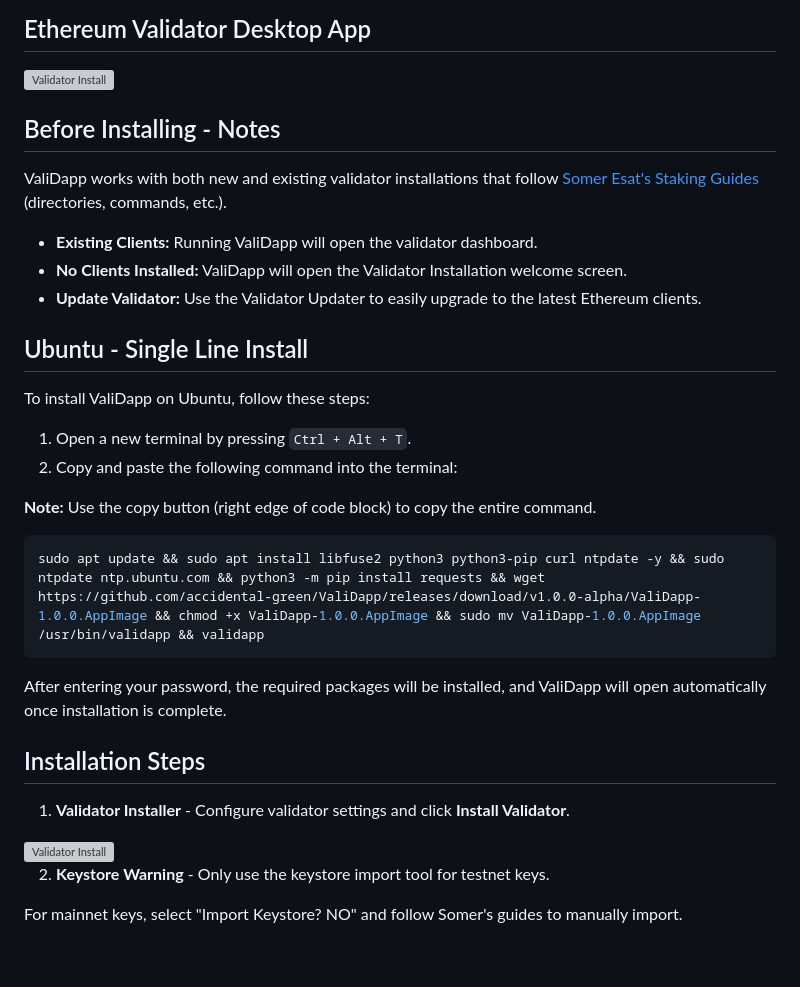
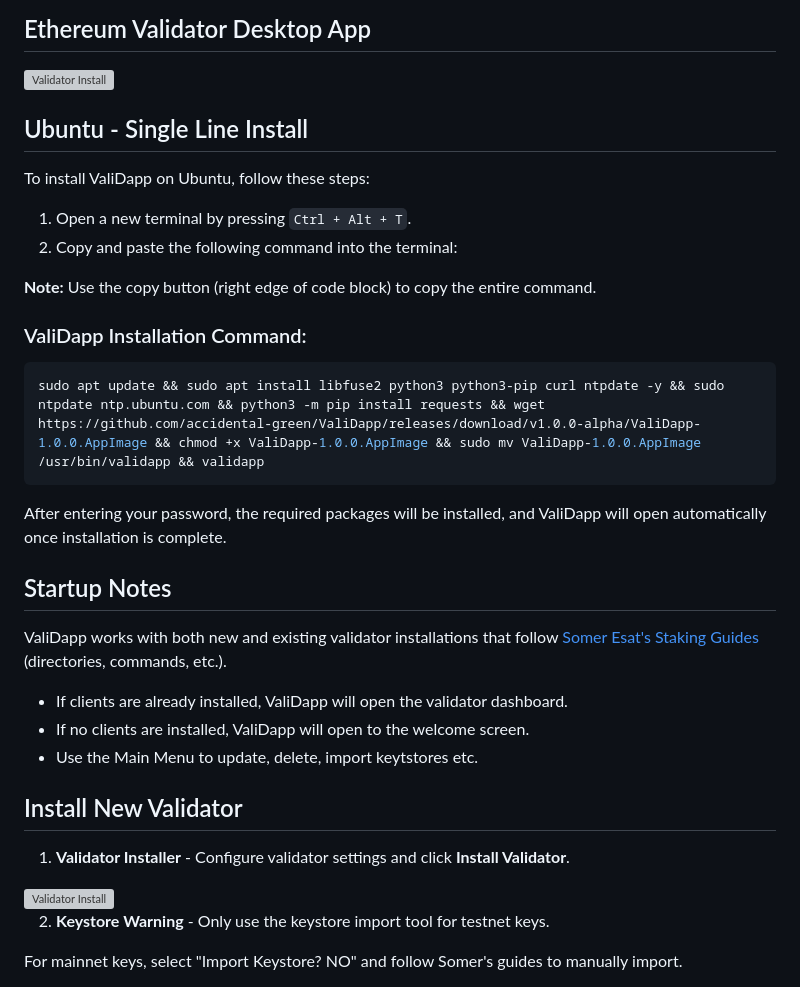
Before and after one commit to accidental-green/ValiDapp, a Markdown page: README.md, the part around the change printed below. GitHub-like rendering; blank space fills up the shorter version; grey boxes are pictures that could not be loaded.

````diff
--- a/README.md
+++ b/README.md
@@ -3,14 +3,6 @@
 ## Ethereum Validator Desktop App
 
 <img src="https://github.com/user-attachments/assets/ddaf8dd2-e82b-4f44-88e4-f23ee6ab4f27" alt="Validator Install" width="800" />
-
-## Before Installing - Notes
-
-ValiDapp works with both new and existing validator installations that follow [Somer Esat's Staking Guides](https://github.com/SomerEsat/ethereum-staking-guides) (directories, commands, etc.).
-
-- **Existing Clients:** Running ValiDapp will open the validator dashboard.
-- **No Clients Installed:** ValiDapp will open the Validator Installation welcome screen.
-- **Update Validator:** Use the Validator Updater to easily upgrade to the latest Ethereum clients.
 
 ## Ubuntu - Single Line Install
 
@@ -21,13 +13,23 @@ To install ValiDapp on Ubuntu, follow these steps:
 
 **Note:** Use the copy button (right edge of code block) to copy the entire command.
 
+### ValiDapp Installation Command:
+
 ```bash
 sudo apt update && sudo apt install libfuse2 python3 python3-pip curl ntpdate -y && sudo ntpdate ntp.ubuntu.com && python3 -m pip install requests && wget https://github.com/accidental-green/ValiDapp/releases/download/v1.0.0-alpha/ValiDapp-1.0.0.AppImage && chmod +x ValiDapp-1.0.0.AppImage && sudo mv ValiDapp-1.0.0.AppImage /usr/bin/validapp && validapp
 ```
 
 After entering your password, the required packages will be installed, and ValiDapp will open automatically once installation is complete.
 
-## Installation Steps
+## Startup Notes
+
+ValiDapp works with both new and existing validator installations that follow [Somer Esat's Staking Guides](https://github.com/SomerEsat/ethereum-staking-guides) (directories, commands, etc.).
+
+- If clients are already installed, ValiDapp will open the validator dashboard.
+- If no  clients are installed, ValiDapp will open to the welcome screen.
+- Use the Main Menu to update, delete, import keytstores etc.
+
+## Install New Validator
 
 1. **Validator Installer** - Configure validator settings and click **Install Validator**.
 
````
Also changed, not shown: other parts of README.md (+2 -2 lines).
